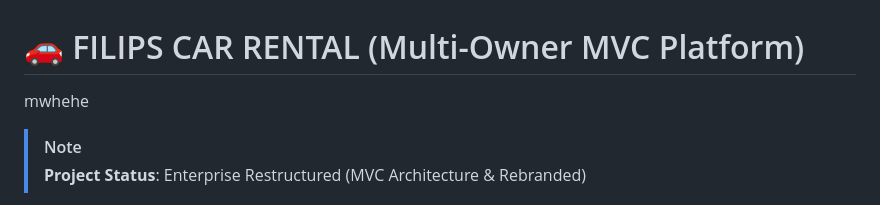
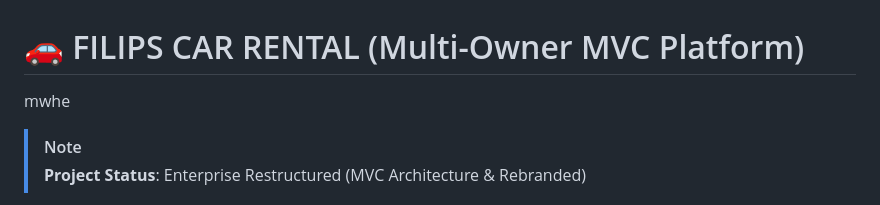
Before and after one commit to YoursTrulyInarius/Car_Rental, a Markdown page: README.md, the part around the change. Drawn GitHub-style.

```diff
--- a/README.md
+++ b/README.md
@@ -1,5 +1,5 @@
 # 🚗 FILIPS CAR RENTAL (Multi-Owner MVC Platform)
-mwhehe
+mwhe
 > [!NOTE]
 > **Project Status**: Enterprise Restructured (MVC Architecture & Rebranded)
 
```
